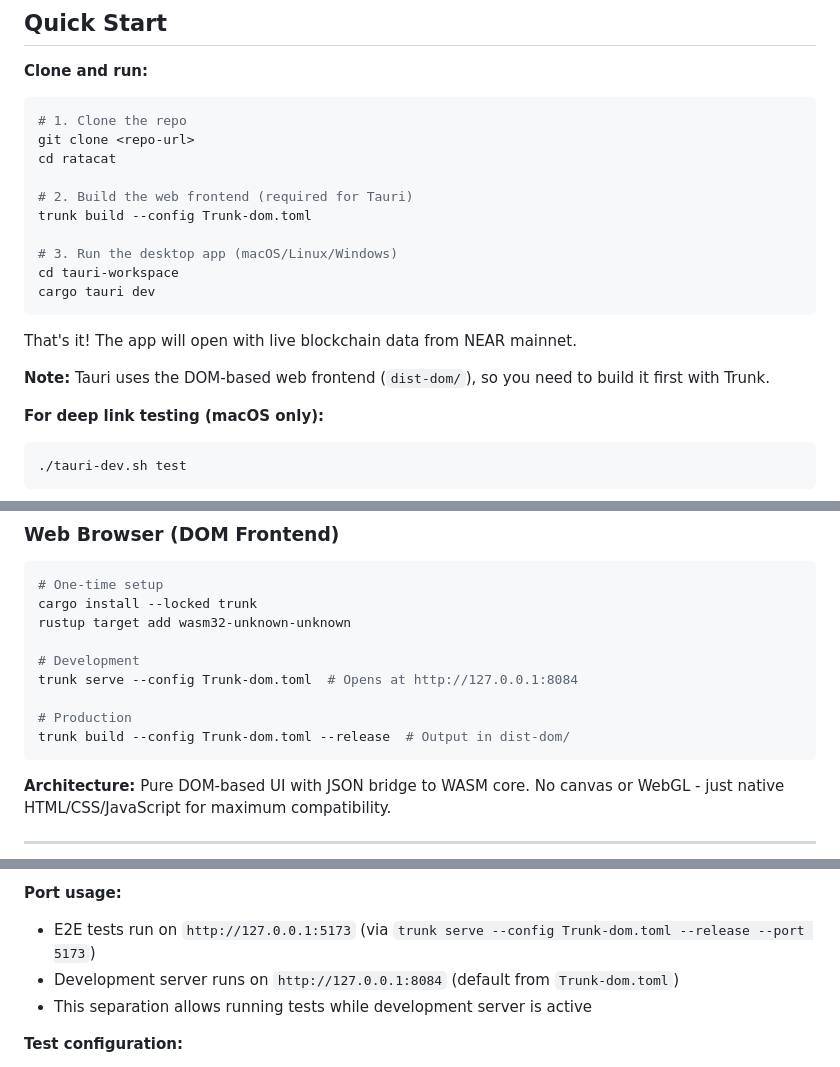
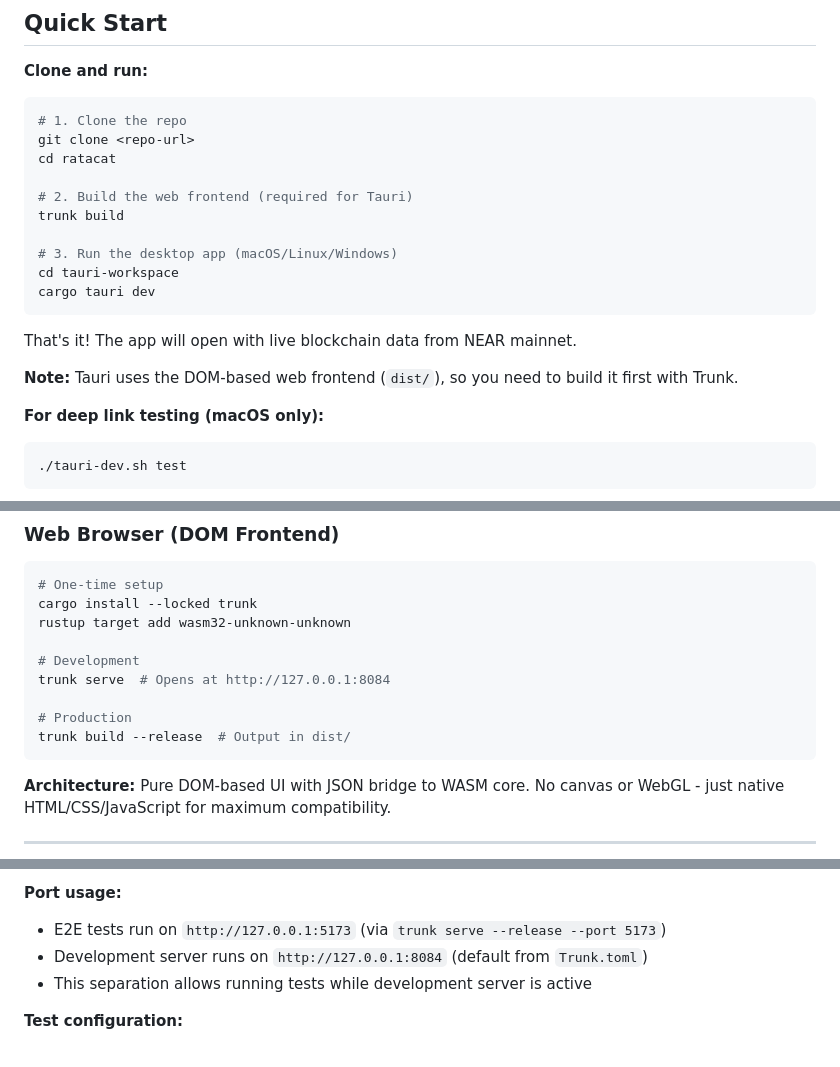
Before and after one commit to fastnear/intents-terminal-explorer, a Markdown page: README.md, 3 parts joined by grey strips. Drawn GitHub-style.

````diff
--- a/README.md
+++ b/README.md
@@ -52,7 +52,7 @@ git clone <repo-url>
 cd ratacat
 
 # 2. Build the web frontend (required for Tauri)
-trunk build --config Trunk-dom.toml
+trunk build
 
 # 3. Run the desktop app (macOS/Linux/Windows)
 cd tauri-workspace
@@ -61,7 +61,7 @@ cargo tauri dev
 
 That's it! The app will open with live blockchain data from NEAR mainnet.
 
-**Note:** Tauri uses the DOM-based web frontend (`dist-dom/`), so you need to build it first with Trunk.
+**Note:** Tauri uses the DOM-based web frontend (`dist/`), so you need to build it first with Trunk.
 
 **For deep link testing (macOS only):**
 ```bash
@@ -198,10 +198,10 @@ cargo install --locked trunk
 rustup target add wasm32-unknown-unknown
 
 # Development
-trunk serve --config Trunk-dom.toml  # Opens at http://127.0.0.1:8084
+trunk serve  # Opens at http://127.0.0.1:8084
 
 # Production
-trunk build --config Trunk-dom.toml --release  # Output in dist-dom/
+trunk build --release  # Output in dist/
 ```
 
 **Architecture:** Pure DOM-based UI with JSON bridge to WASM core. No canvas or WebGL - just native HTML/CSS/JavaScript for maximum compatibility.
@@ -253,8 +253,8 @@ NEARX_E2E_REQUIRE_DATA=1 npm run e2e
 - ✅ Optional: Clipboard contains valid JSON (strict mode)
 
 **Port usage:**
-- E2E tests run on `http://127.0.0.1:5173` (via `trunk serve --config Trunk-dom.toml --release --port 5173`)
-- Development server runs on `http://127.0.0.1:8084` (default from `Trunk-dom.toml`)
+- E2E tests run on `http://127.0.0.1:5173` (via `trunk serve --release --port 5173`)
+- Development server runs on `http://127.0.0.1:8084` (default from `Trunk.toml`)
 - This separation allows running tests while development server is active
 
 **Test configuration:**
````
Also changed, not shown: other parts of README.md (+9 -11 lines).
